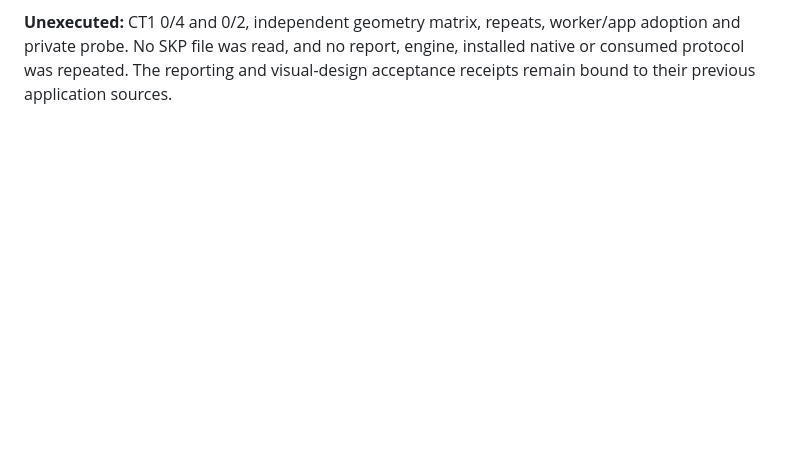
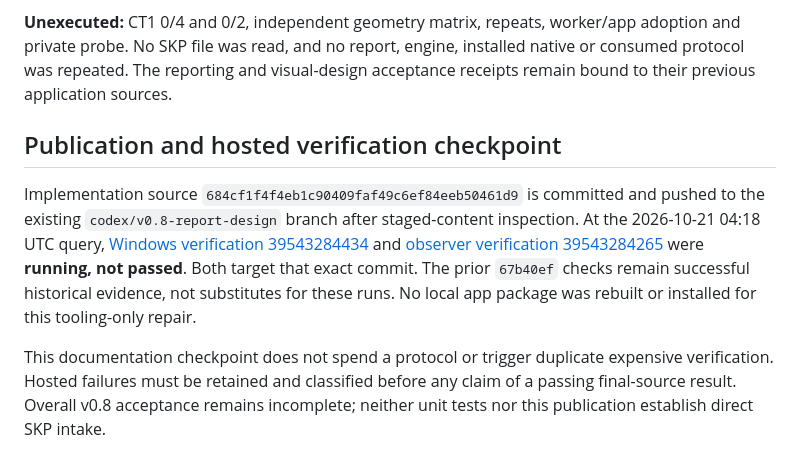
Before and after one commit to AdrianIp0204/GreenLens, a Markdown page: docs/v0.8-oct21-allocation-continuation.md, the part around the change. GitHub-like rendering; blank space fills up the shorter version.

Commit message:
Record allocation repair delivery and pending exact-source checks [skip ci]

```diff
--- a/docs/v0.8-oct21-allocation-continuation.md
+++ b/docs/v0.8-oct21-allocation-continuation.md
@@ -141,3 +141,20 @@ the existing finite CT1 cases. All production ceilings and the retained failed
 adoption and private probe. No SKP file was read, and no report, engine, installed
 native or consumed protocol was repeated. The reporting and visual-design
 acceptance receipts remain bound to their previous application sources.
+
+## Publication and hosted verification checkpoint
+
+Implementation source `684cf1f4f4eb1c90409faf49c6ef84eeb50461d9` is committed
+and pushed to the existing `codex/v0.8-report-design` branch after staged-content
+inspection. At the 2026-10-21 04:18 UTC query, [Windows verification
+39543284434](https://github.com/AdrianIp0204/GreenLens/actions/runs/39543284434)
+and [observer verification
+39543284265](https://github.com/AdrianIp0204/GreenLens/actions/runs/39543284265)
+were **running, not passed**. Both target that exact commit. The prior `67b40ef`
+checks remain successful historical evidence, not substitutes for these runs.
+No local app package was rebuilt or installed for this tooling-only repair.
+
+This documentation checkpoint does not spend a protocol or trigger duplicate
+expensive verification. Hosted failures must be retained and classified before
+any claim of a passing final-source result. Overall v0.8 acceptance remains
+incomplete; neither unit tests nor this publication establish direct SKP intake.
```
Also changed, not shown: docs/v0.8-delivery.md (+10 -0 lines).
